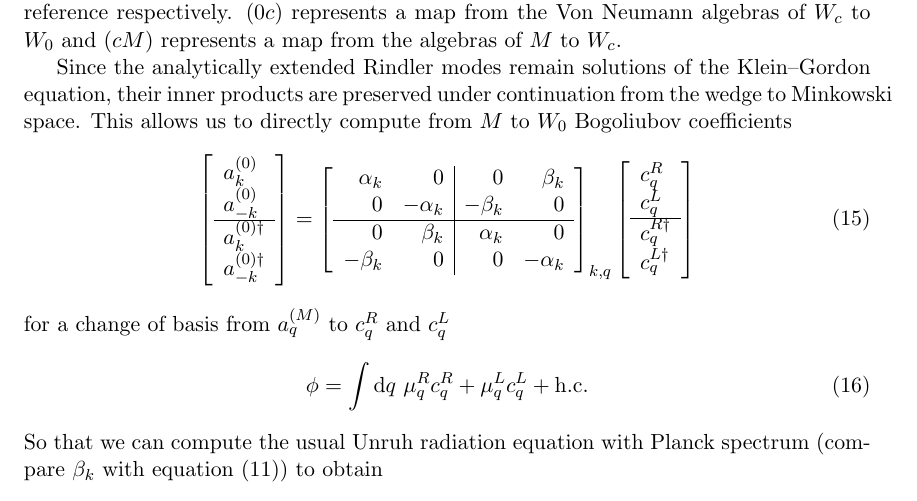
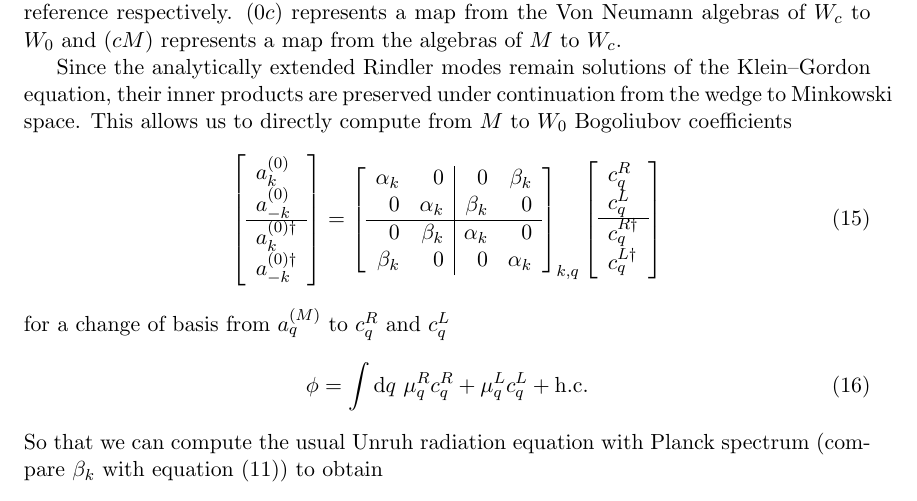
Before and after one commit to kjplaye/thrust_paper, a LaTeX document (thrust.tex): part of page 4 of 11, cut so that both start at the same text. Compiled offline with pdfLaTeX.

Commit message:
fixed 4 by 4 bogo

```diff
--- a/thrust.tex
+++ b/thrust.tex
@@ -176,10 +176,10 @@ Since the analytically extended Rindler modes remain solutions of the Klein–Go
   \left[
 \begin{array}{rr|rr}
     \alpha_k &       0   &  0       & \beta_k \\
-    0        & -\alpha_k & -\beta_k & 0 \\
+    0        & \alpha_k & \beta_k & 0 \\
     \hline
     0        & \beta_k   & \alpha_k & 0 \\
-    -\beta_k &    0      &   0      & -\alpha_k \\
+    \beta_k &    0      &   0      & \alpha_k \\
 \end{array} \right]_{k,q}
 \left[ \begin{array}{l}
     c^R_q \\
```
Also changed, not shown: thrust.pdf.
